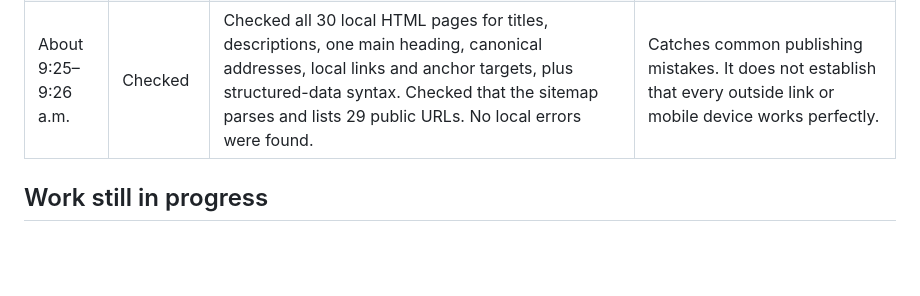
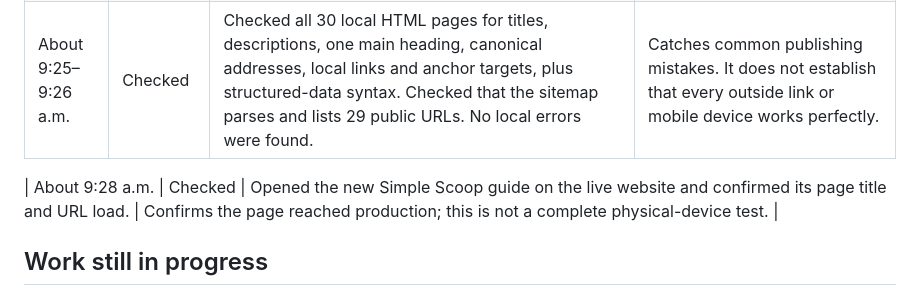
Before and after one commit to saturdaygearco/saturdaygearco-site, a Markdown page: WORK_LOG.md, the part around one of its changes. Drawn GitHub-style; blank space fills up the shorter version.

Commit message:
Confirm live publication in Sunday work log

```diff
--- a/WORK_LOG.md
+++ b/WORK_LOG.md
@@ -44,4 +44,6 @@ Times below are Central Daylight Time (America/Chicago). An entry records a comp
 | About 9:25–9:26 a.m. | Checked | Checked all 30 local HTML pages for titles, descriptions, one main heading, canonical addresses, local links and anchor targets, plus structured-data syntax. Checked that the sitemap parses and lists 29 public URLs. No local errors were found. | Catches common publishing mistakes. It does not establish that every outside link or mobile device works perfectly. |
+
+| About 9:28 a.m. | Checked | Opened the new Simple Scoop guide on the live website and confirmed its page title and URL load. | Confirms the page reached production; this is not a complete physical-device test. |
 
 ## Work still in progress
 
```
Also changed, not shown: other parts of WORK_LOG.md (+1 -1 lines).
